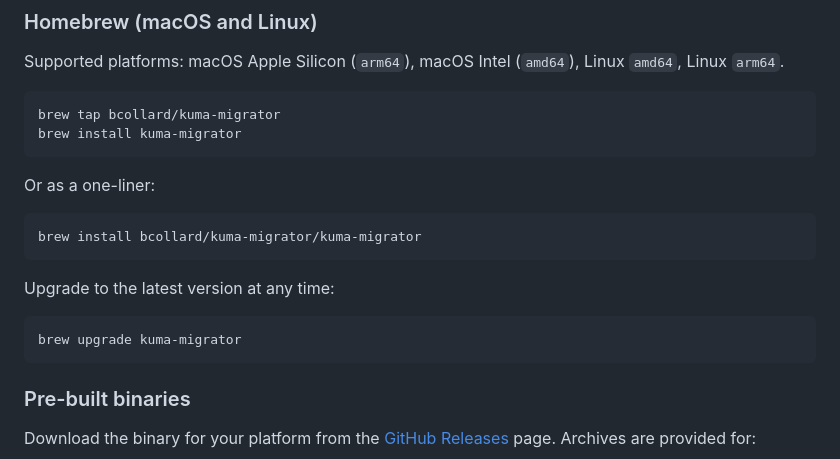
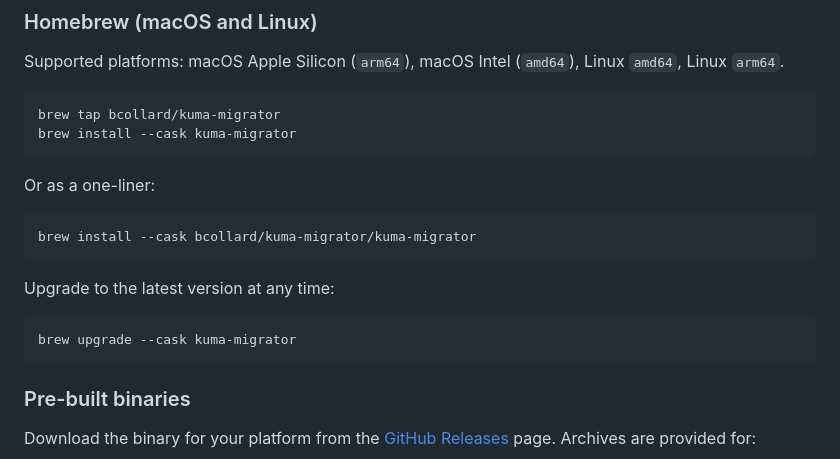
Before and after one commit to Kong/kuma-migrator, a Markdown page: README.md, the part around the change. Rendered like a GitHub page.

Commit message:
docs: update brew install instructions to use --cask flag
Co-Authored-By: Claude Sonnet 4.6 <noreply@anthropic.com>

````diff
--- a/README.md
+++ b/README.md
@@ -48,19 +48,19 @@ Linux `amd64`, Linux `arm64`.
 
 ```bash
 brew tap bcollard/kuma-migrator
-brew install kuma-migrator
+brew install --cask kuma-migrator
 ```
 
 Or as a one-liner:
 
 ```bash
-brew install bcollard/kuma-migrator/kuma-migrator
+brew install --cask bcollard/kuma-migrator/kuma-migrator
 ```
 
 Upgrade to the latest version at any time:
 
 ```bash
-brew upgrade kuma-migrator
+brew upgrade --cask kuma-migrator
 ```
 
 ### Pre-built binaries
````
